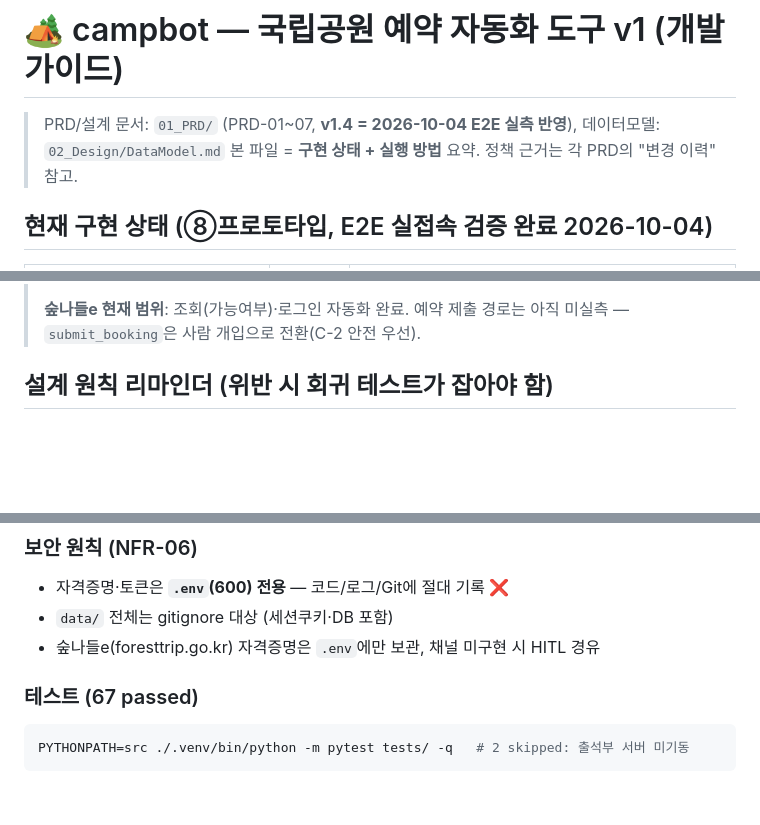
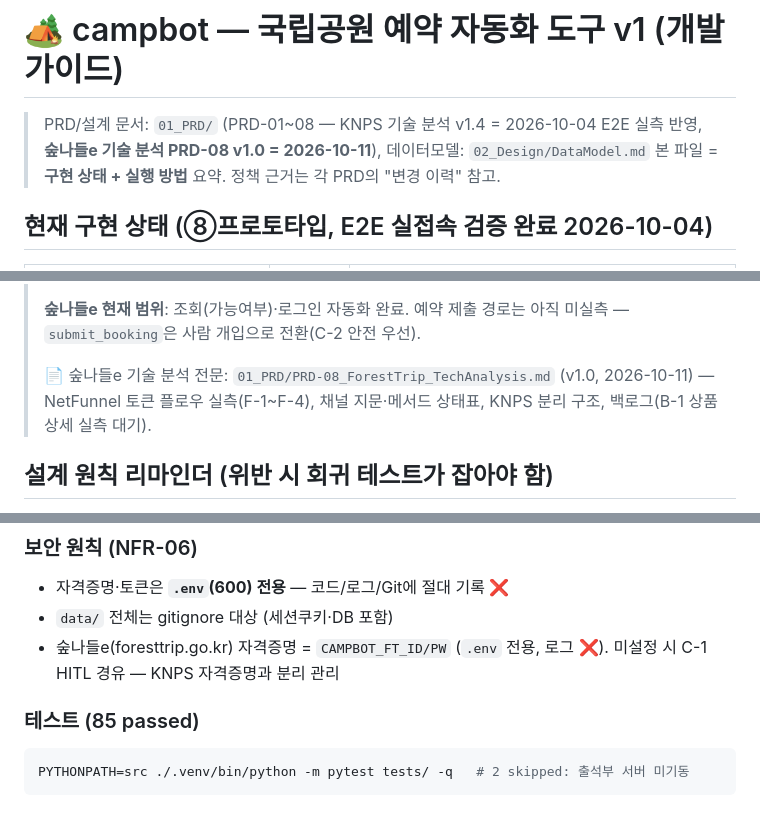
Before and after one commit to ByunYoungWooo/git-remote-repo, a Markdown page: python/camping/DEV_README.md, 3 parts joined by grey strips. Drawn GitHub-style; blank space fills up the shorter version.

Commit message:
⑮ 문서 업데이트: PRD-08 숲나들e 기술분석 v1.0 신규 (NetFunnel 토큰 플로우 F-1~F-4·채널 지문·KNPS 분리 구조) + DEV_README 교차참조/테스트 카운트 갱신

````diff
--- a/python/camping/DEV_README.md
+++ b/python/camping/DEV_README.md
@@ -1,6 +1,6 @@
 # 🏕️ campbot — 국립공원 예약 자동화 도구 v1 (개발 가이드)
 
-> PRD/설계 문서: `01_PRD/` (PRD-01~07, **v1.4 = 2026-10-04 E2E 실측 반영**), 데이터모델: `02_Design/DataModel.md`
+> PRD/설계 문서: `01_PRD/` (PRD-01~08 — KNPS 기술 분석 v1.4 = 2026-10-04 E2E 실측 반영, **숲나들e 기술 분석 PRD-08 v1.0 = 2026-10-11**), 데이터모델: `02_Design/DataModel.md`
 > 본 파일 = **구현 상태 + 실행 방법** 요약. 정책 근거는 각 PRD의 "변경 이력" 참고.
 
 ## 현재 구현 상태 (⑧프로토타입, E2E 실접속 검증 완료 2026-10-04)
@@ -90,6 +90,8 @@ python -m campbot.cli lock-release --yes          # 진행중 락 수동 해제
 > **숲나들e 채널(`--channel foresttrip`) 매핑** (2026-10 실측): `park_key`=시/도 코드(예: `"6"`=전남광주), `facility_key`=시설 insttId(예: `"0181"`=방장산) 또는 명칭 부분문자열(`"방장산"`), 날짜=`YYYY-MM-DD`. 자격증명: `CAMPBOT_FT_ID` / `CAMPBOT_FT_PW` (env 전용, 미설정=사람 로그인 C-1).
 >
 > **숲나들e 현재 범위**: 조회(가능여부)·로그인 자동화 완료. 예약 제출 경로는 아직 미실측 — `submit_booking`은 사람 개입으로 전환(C-2 안전 우선).
+>
+> 📄 숲나들e 기술 분석 전문: `01_PRD/PRD-08_ForestTrip_TechAnalysis.md` (v1.0, 2026-10-11) — NetFunnel 토큰 플로우 실측(F-1~F-4), 채널 지문·메서드 상태표, KNPS 분리 구조, 백로그(B-1 상품 상세 실측 대기).
 
 ## 설계 원칙 리마인더 (위반 시 회귀 테스트가 잡아야 함)
 
@@ -121,9 +123,9 @@ requests/                        # 예약 요청 JSON 배치 위치 (*.json = gi
 ### 보안 원칙 (NFR-06)
 - 자격증명·토큰은 **`.env`(600) 전용** — 코드/로그/Git에 절대 기록 ❌
 - `data/` 전체는 gitignore 대상 (세션쿠키·DB 포함)
-- 숲나들e(foresttrip.go.kr) 자격증명은 `.env`에만 보관, 채널 미구현 시 HITL 경유
+- 숲나들e(foresttrip.go.kr) 자격증명 = `CAMPBOT_FT_ID/PW` (`.env` 전용, 로그 ❌). 미설정 시 C-1 HITL 경유 — KNPS 자격증명과 분리 관리
 
-### 테스트 (67 passed)
+### 테스트 (85 passed)
 ```bash
 PYTHONPATH=src ./.venv/bin/python -m pytest tests/ -q   # 2 skipped: 출석부 서버 미기동
 ```
````
Also changed, not shown: 1 other file.
